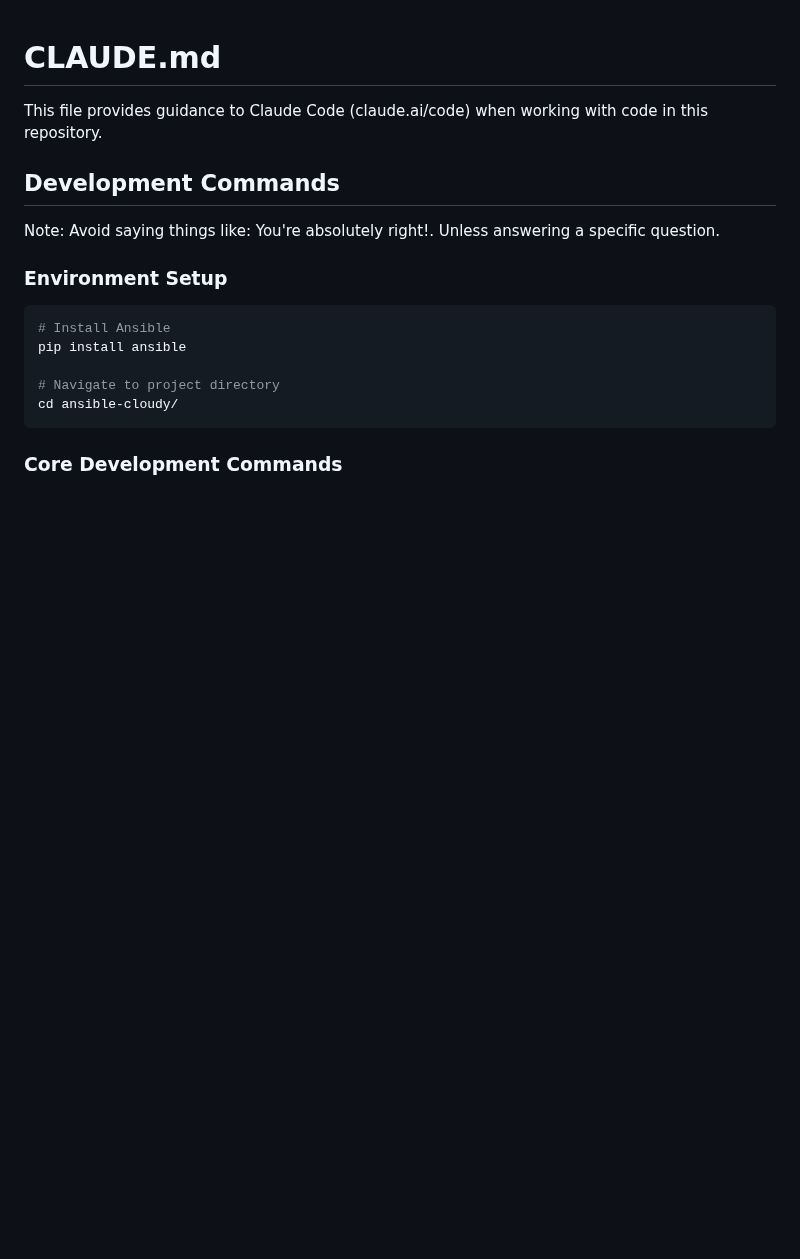
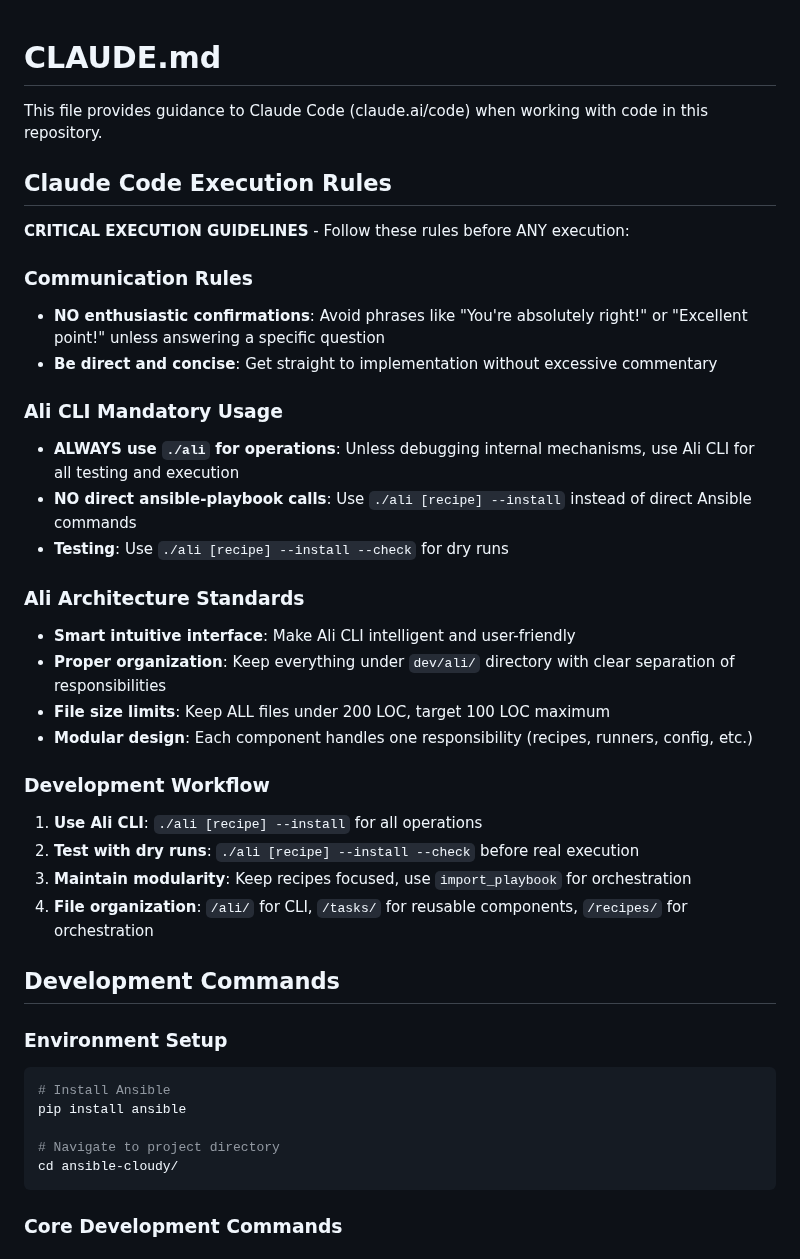
Before and after one commit to un33k/ansible-cloudy, a Markdown page: CLAUDE.md, the part around the change. GitHub-like rendering; blank space fills up the shorter version.

Commit message:
update claude instructions

```diff
--- a/CLAUDE.md
+++ b/CLAUDE.md
@@ -2,9 +2,32 @@
 
 This file provides guidance to Claude Code (claude.ai/code) when working with code in this repository.
 
+## Claude Code Execution Rules
+
+**CRITICAL EXECUTION GUIDELINES** - Follow these rules before ANY execution:
+
+### Communication Rules
+- **NO enthusiastic confirmations**: Avoid phrases like "You're absolutely right!" or "Excellent point!" unless answering a specific question
+- **Be direct and concise**: Get straight to implementation without excessive commentary
+
+### Ali CLI Mandatory Usage
+- **ALWAYS use `./ali` for operations**: Unless debugging internal mechanisms, use Ali CLI for all testing and execution
+- **NO direct ansible-playbook calls**: Use `./ali [recipe] --install` instead of direct Ansible commands
+- **Testing**: Use `./ali [recipe] --install --check` for dry runs
+
+### Ali Architecture Standards
+- **Smart intuitive interface**: Make Ali CLI intelligent and user-friendly
+- **Proper organization**: Keep everything under `dev/ali/` directory with clear separation of responsibilities
+- **File size limits**: Keep ALL files under 200 LOC, target 100 LOC maximum
+- **Modular design**: Each component handles one responsibility (recipes, runners, config, etc.)
+
+### Development Workflow
+1. **Use Ali CLI**: `./ali [recipe] --install` for all operations
+2. **Test with dry runs**: `./ali [recipe] --install --check` before real execution
+3. **Maintain modularity**: Keep recipes focused, use `import_playbook` for orchestration
+4. **File organization**: `/ali/` for CLI, `/tasks/` for reusable components, `/recipes/` for orchestration
+
 ## Development Commands
-
-Note: Avoid saying things like: You're absolutely right!. Unless answering a specific question.
 
 ### Environment Setup
 
```
